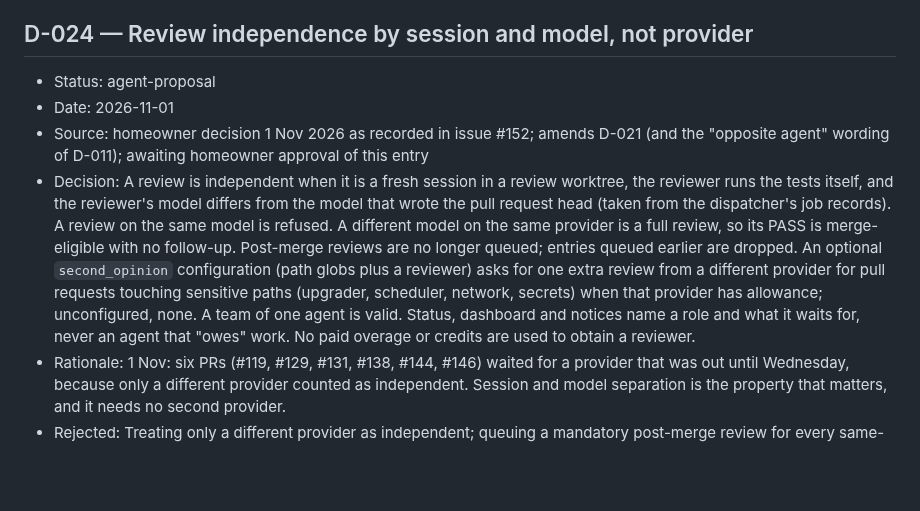
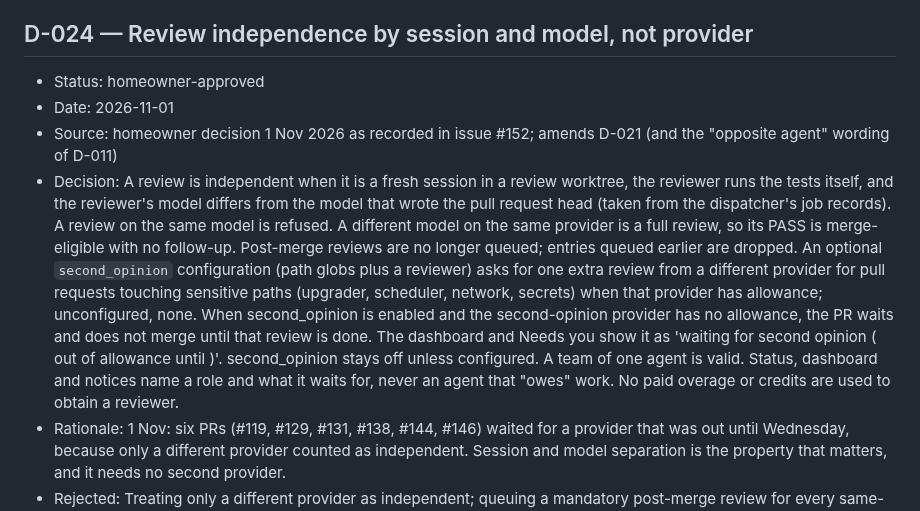
Before and after one commit to Unthred/DevTest-Infrastructure, a Markdown page: docs/DECISIONS.md, the part around the change. GitHub-like rendering; blank space fills up the shorter version.

Commit message:
Approve D-024: review independence by session and model, not provider
Marks D-024 homeowner-approved and records that an enabled second opinion whose provider has no allowance holds the merge until that review is done.

```diff
--- a/docs/DECISIONS.md
+++ b/docs/DECISIONS.md
@@ -216,10 +216,10 @@ Binding architecture and governance decisions for DevTest Infrastructure. Format
 - Superseded-by: none
 
 ## D-024 — Review independence by session and model, not provider
-- Status: agent-proposal
+- Status: homeowner-approved
 - Date: 2026-11-01
-- Source: homeowner decision 1 Nov 2026 as recorded in issue #152; amends D-021 (and the "opposite agent" wording of D-011); awaiting homeowner approval of this entry
-- Decision: A review is independent when it is a fresh session in a review worktree, the reviewer runs the tests itself, and the reviewer's model differs from the model that wrote the pull request head (taken from the dispatcher's job records). A review on the same model is refused. A different model on the same provider is a full review, so its PASS is merge-eligible with no follow-up. Post-merge reviews are no longer queued; entries queued earlier are dropped. An optional `second_opinion` configuration (path globs plus a reviewer) asks for one extra review from a different provider for pull requests touching sensitive paths (upgrader, scheduler, network, secrets) when that provider has allowance; unconfigured, none. A team of one agent is valid. Status, dashboard and notices name a role and what it waits for, never an agent that "owes" work. No paid overage or credits are used to obtain a reviewer.
+- Source: homeowner decision 1 Nov 2026 as recorded in issue #152; amends D-021 (and the "opposite agent" wording of D-011)
+- Decision: A review is independent when it is a fresh session in a review worktree, the reviewer runs the tests itself, and the reviewer's model differs from the model that wrote the pull request head (taken from the dispatcher's job records). A review on the same model is refused. A different model on the same provider is a full review, so its PASS is merge-eligible with no follow-up. Post-merge reviews are no longer queued; entries queued earlier are dropped. An optional `second_opinion` configuration (path globs plus a reviewer) asks for one extra review from a different provider for pull requests touching sensitive paths (upgrader, scheduler, network, secrets) when that provider has allowance; unconfigured, none. When second_opinion is enabled and the second-opinion provider has no allowance, the PR waits and does not merge until that review is done. The dashboard and Needs you show it as 'waiting for second opinion (<provider> out of allowance until <reset>)'. second_opinion stays off unless configured. A team of one agent is valid. Status, dashboard and notices name a role and what it waits for, never an agent that "owes" work. No paid overage or credits are used to obtain a reviewer.
 - Rationale: 1 Nov: six PRs (#119, #129, #131, #138, #144, #146) waited for a provider that was out until Wednesday, because only a different provider counted as independent. Session and model separation is the property that matters, and it needs no second provider.
 - Rejected: Treating only a different provider as independent; queuing a mandatory post-merge review for every same-provider merge; self-review in the authoring session or on the authoring model.
 - Superseded-by: none
```
